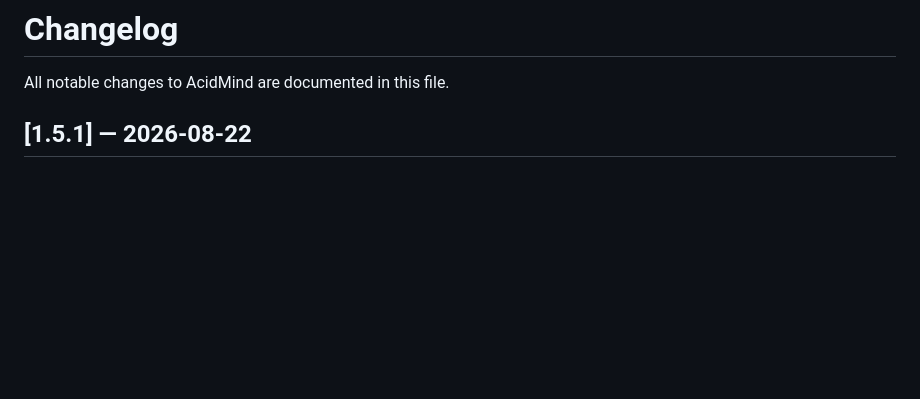
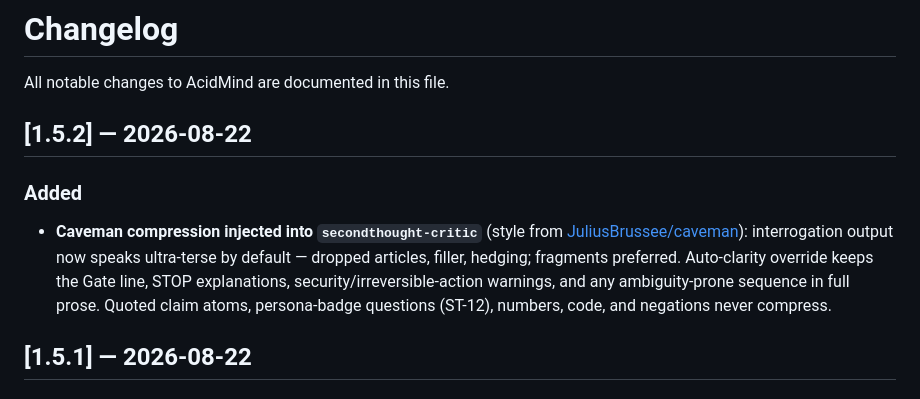
Before and after one commit to ragajatsuma-cmd/acidmind, a Markdown page: CHANGELOG.md, the part around the change. GitHub-like rendering; blank space fills up the shorter version.

```diff
--- a/CHANGELOG.md
+++ b/CHANGELOG.md
@@ -1,6 +1,17 @@
 # Changelog
 
 All notable changes to AcidMind are documented in this file.
+
+## [1.5.2] — 2026-08-22
+
+### Added
+
+- **Caveman compression injected into `secondthought-critic`** (style from
+  [JuliusBrussee/caveman](https://github.com/JuliusBrussee/caveman)): interrogation output now
+  speaks ultra-terse by default — dropped articles, filler, hedging; fragments preferred.
+  Auto-clarity override keeps the Gate line, STOP explanations, security/irreversible-action
+  warnings, and any ambiguity-prone sequence in full prose. Quoted claim atoms, persona-badge
+  questions (ST-12), numbers, code, and negations never compress.
 
 ## [1.5.1] — 2026-08-22
 
```
Also changed, not shown: skills/secondthought-critic/SKILL.md (+44 -13 lines).
